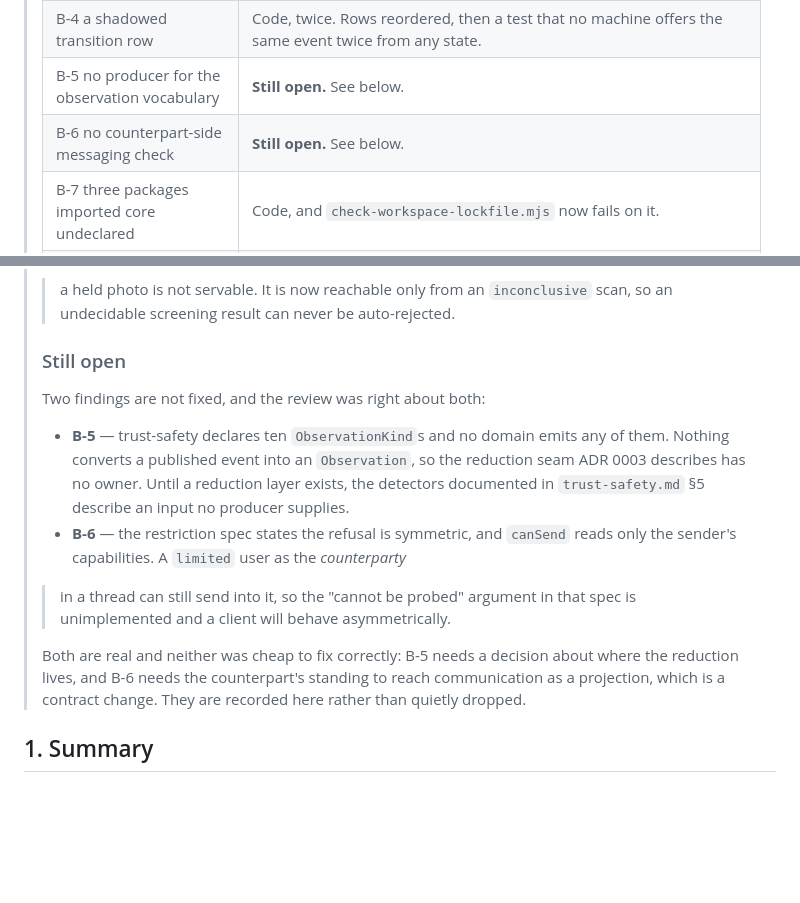
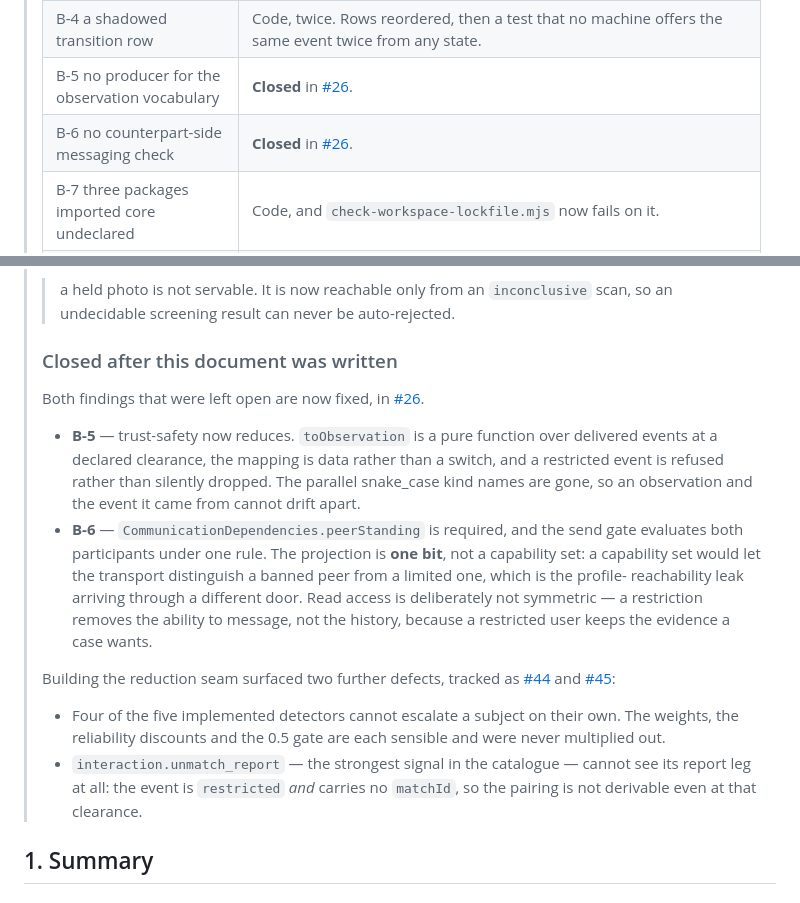
Before and after one commit to katzimoto/been_there, a Markdown page: docs/architecture/review-findings.md, 2 parts joined by grey strips. Drawn GitHub-style; blank space fills up the shorter version.

Commit message:
docs: B-5 and B-6 are closed; the reduction seam surfaced two more defects
Both historical review documents now say so, rather than leaving a reader to
find a 'still open' claim contradicted by the code in front of them.

Recording what building the seam found, because it is the reason a review is
worth running twice:

- #44 - four of the five implemented detectors cannot escalate a subject on
  their own. Each weight, each reliability discount and the 0.5 gate are
  sensible alone; nobody multiplied them out.
- #45 - the unmatch-then-report detector, the strongest signal in the
  catalogue, cannot see its report leg. The event is restricted AND carries no
  matchId, so the pairing is not derivable even at restricted clearance.

Co-Authored-By: Claude Opus 4.8 (1M context) <noreply@anthropic.com>

```diff
--- a/docs/architecture/review-findings.md
+++ b/docs/architecture/review-findings.md
@@ -41,8 +41,8 @@
 > | B-2 a user could demand another user's re-verification | Code. Authority checked first, so a refused caller learns nothing about the target. The refusal is logged and repeats raise an anomaly against the offender. |
 > | B-3 `lift_restriction` required no moderator | Code. One-line guard. |
 > | B-4 a shadowed transition row | Code, twice. Rows reordered, then a test that no machine offers the same event twice from any state. |
-> | B-5 no producer for the observation vocabulary | **Still open.** See below. |
-> | B-6 no counterpart-side messaging check | **Still open.** See below. |
+> | B-5 no producer for the observation vocabulary | **Closed** in [#26](https://github.com/katzimoto/been_there/issues/26). |
+> | B-6 no counterpart-side messaging check | **Closed** in [#26](https://github.com/katzimoto/been_there/issues/26). |
 > | B-7 three packages imported core undeclared | Code, and `check-workspace-lockfile.mjs` now fails on it. |
 > | B-9 nine audit actions threw | Code. All sixteen covered; `append` returns a `Result` instead of throwing. |
 > | B-10 the router dropped every moderation event | Code. A `moderation.` prefix, and an unroutable event is reported rather than discarded. |
@@ -66,24 +66,33 @@
 >> a held photo is not servable. It is now reachable only from an `inconclusive`
 > scan, so an undecidable screening result can never be auto-rejected.
 >
-> ### Still open
+> ### Closed after this document was written
 >
-> Two findings are not fixed, and the review was right about both:
+> Both findings that were left open are now fixed, in [#26](https://github.com/katzimoto/been_there/issues/26).
 >
-> - **B-5** — trust-safety declares ten `ObservationKind`s and no domain emits
->   any of them. Nothing converts a published event into an `Observation`, so the
->   reduction seam ADR 0003 describes has no owner. Until a reduction layer
->   exists, the detectors documented in `trust-safety.md` §5 describe an input no
->   producer supplies.
-> - **B-6** — the restriction spec states the refusal is symmetric, and `canSend`
->   reads only the sender's capabilities. A `limited` user as the *counterparty*
->>   in a thread can still send into it, so the "cannot be probed" argument in
->>   that spec is unimplemented and a client will behave asymmetrically.
+> - **B-5** — trust-safety now reduces. `toObservation` is a pure function over
+>   delivered events at a declared clearance, the mapping is data rather than a
+>   switch, and a restricted event is refused rather than silently dropped. The
+>   parallel snake_case kind names are gone, so an observation and the event it
+>   came from cannot drift apart.
+> - **B-6** — `CommunicationDependencies.peerStanding` is required, and the send
+>   gate evaluates both participants under one rule. The projection is **one
+>   bit**, not a capability set: a capability set would let the transport
+>   distinguish a banned peer from a limited one, which is the profile-
+>   reachability leak arriving through a different door. Read access is
+>   deliberately not symmetric — a restriction removes the ability to message,
+>   not the history, because a restricted user keeps the evidence a case wants.
 >
-> Both are real and neither was cheap to fix correctly: B-5 needs a decision about
-> where the reduction lives, and B-6 needs the counterpart's standing to reach
-> communication as a projection, which is a contract change. They are recorded
-> here rather than quietly dropped.
+> Building the reduction seam surfaced two further defects, tracked as
+> [#44](https://github.com/katzimoto/been_there/issues/44) and
+> [#45](https://github.com/katzimoto/been_there/issues/45):
+>
+> - Four of the five implemented detectors cannot escalate a subject on their
+>   own. The weights, the reliability discounts and the 0.5 gate are each
+>   sensible and were never multiplied out.
+> - `interaction.unmatch_report` — the strongest signal in the catalogue —
+>   cannot see its report leg at all: the event is `restricted` *and* carries
+>   no `matchId`, so the pairing is not derivable even at that clearance.
 
 ## 1. Summary
 
```
Also changed, not shown: docs/architecture/fix-verification.md (+2 -2 lines).
